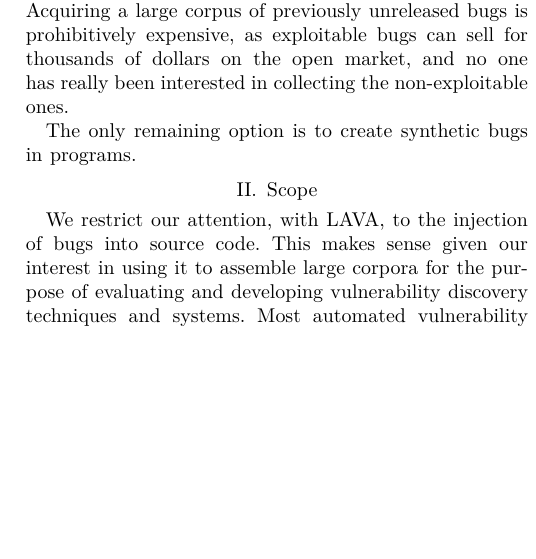
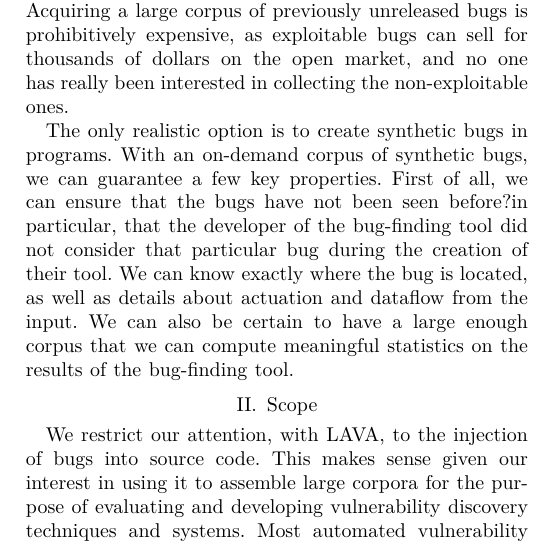
Before and after one commit to panda-re/lava, a LaTeX paper (paper1/paper.tex, which reads paper1/motivation.tex): part of one column of page 1 of 2, cut so that both start at the same text, the shorter picture padded with empty space. Compiled offline with XeLaTeX.

Commit message:
Expand motivation.

```diff
--- a/paper1/motivation.tex
+++ b/paper1/motivation.tex
@@ -1,5 +1,7 @@
-
-
 Bug-finding tools have been an active area of research for as long as computer programs have existed. Techniques like abstract interpretation and fuzzing, along with newer approaches like concolic execution, claim to be able to find exploitable vulnerabilities in real programs.  But it has long been difficult to evaluate these techniques' comparative utility. Effectively, bug-finding tools have been trained on the only test data we have, which is existing bugs. Acquiring a large corpus of previously unreleased bugs is prohibitively expensive, as exploitable bugs can sell for thousands of dollars on the open market, and no one has really been interested in collecting the non-exploitable ones.
 
-The only remaining option is to create synthetic bugs in programs.
+The only realistic option is to create synthetic bugs in programs.
+With an on-demand corpus of synthetic bugs, we can guarantee a few key properties.
+First of all, we can ensure that the bugs have not been seen before?in particular, that the developer of the bug-finding tool did not consider that particular bug during the creation of their tool.
+We can know exactly where the bug is located, as well as details about actuation and dataflow from the input.
+We can also be certain to have a large enough corpus that we can compute meaningful statistics on the results of the bug-finding tool.
```
